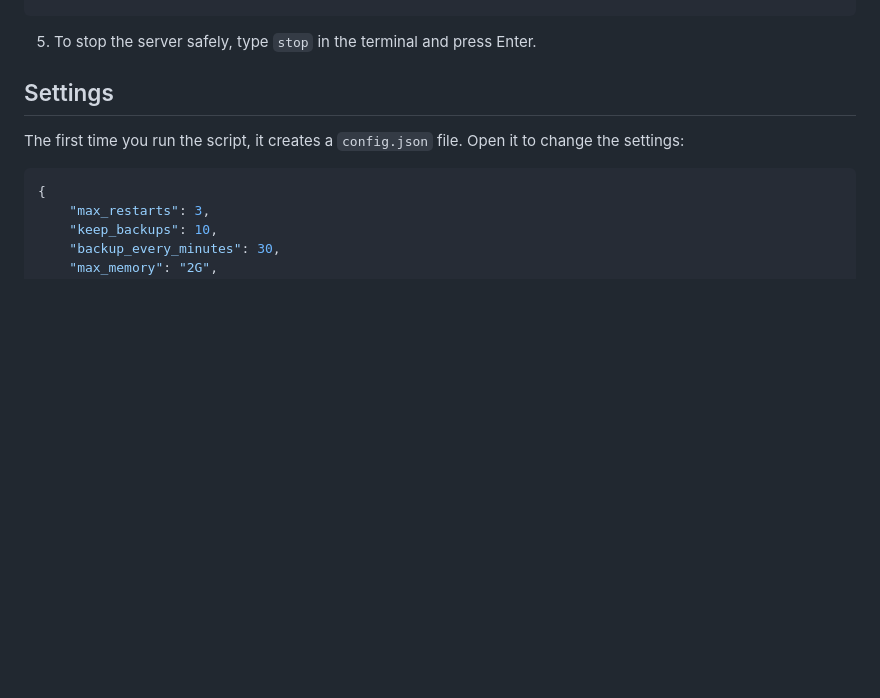
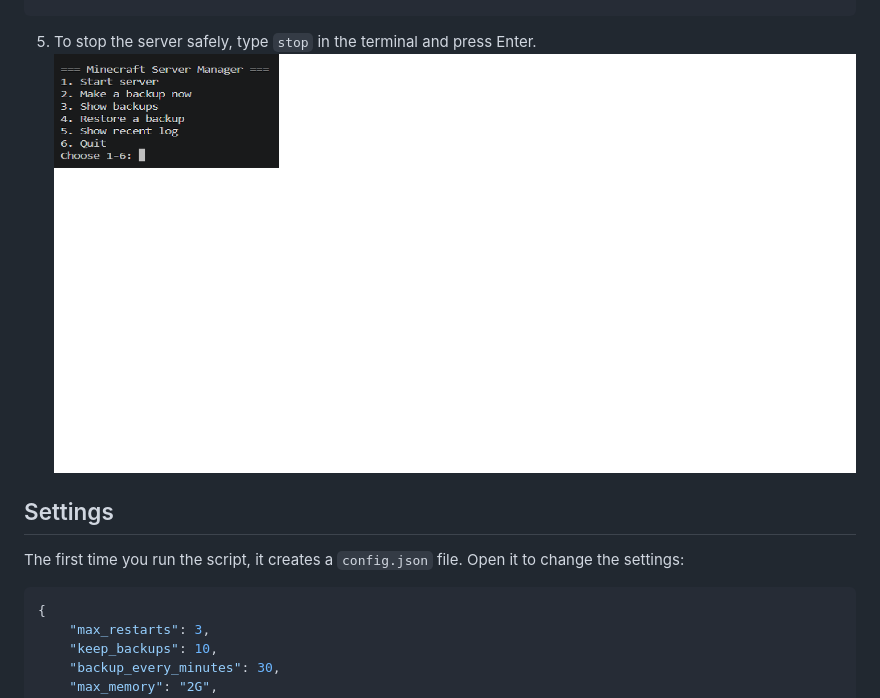
Before and after one commit to mailjigisha27-a11y/minecraft-server, a Markdown page: README.md, the part around the change. Rendered like a GitHub page; pictures changed too: menu.png (added); blank space fills up the shorter version.

Commit message:
Add menu screenshot to README

````diff
--- a/README.md
+++ b/README.md
@@ -42,6 +42,7 @@ python main.py
 ```
 
 5. To stop the server safely, type `stop` in the terminal and press Enter.
+![Menu screenshot](menu.png)
 
 ## Settings
 
````
